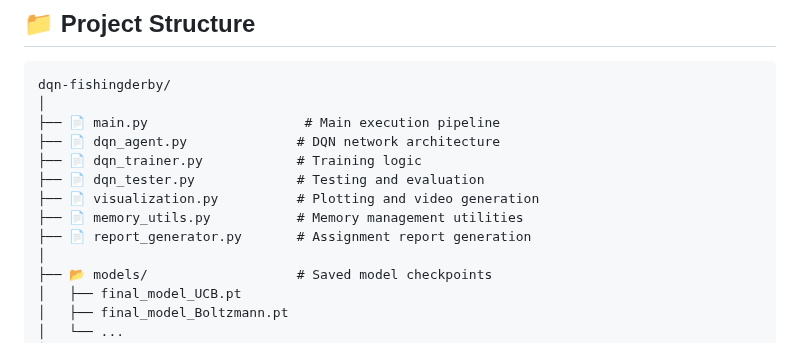
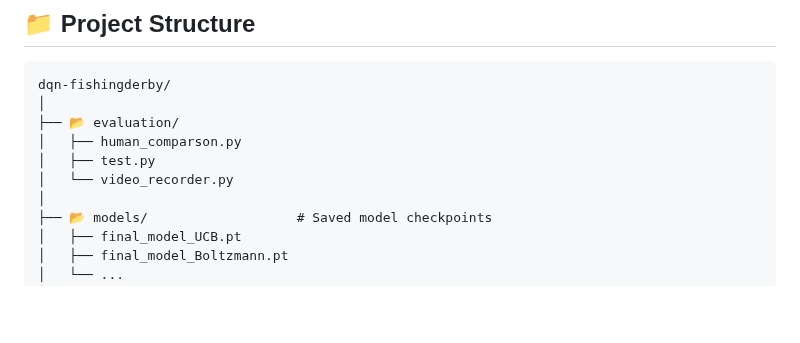
Before and after one commit to praptinsanghavi/Special-Topics-in-Artificial-Intelligence-Engineering-and-Applications, a Markdown page: DQN-FishingDerby/README.md, the part around the change. GitHub-like rendering; blank space fills up the shorter version.

````diff
--- a/DQN-FishingDerby/README.md
+++ b/DQN-FishingDerby/README.md
@@ -221,13 +221,10 @@ Our best agents (High LR and UCB) achieved consistent positive scores, reaching
 ```
 dqn-fishingderby/
 │
-├── 📄 main.py                    # Main execution pipeline
-├── 📄 dqn_agent.py              # DQN network architecture
-├── 📄 dqn_trainer.py            # Training logic
-├── 📄 dqn_tester.py             # Testing and evaluation
-├── 📄 visualization.py          # Plotting and video generation
-├── 📄 memory_utils.py           # Memory management utilities
-├── 📄 report_generator.py       # Assignment report generation
+├── 📂 evaluation/
+│   ├── human_comparson.py
+│   ├── test.py
+│   └── video_recorder.py
 │
 ├── 📂 models/                   # Saved model checkpoints
 │   ├── final_model_UCB.pt
````
